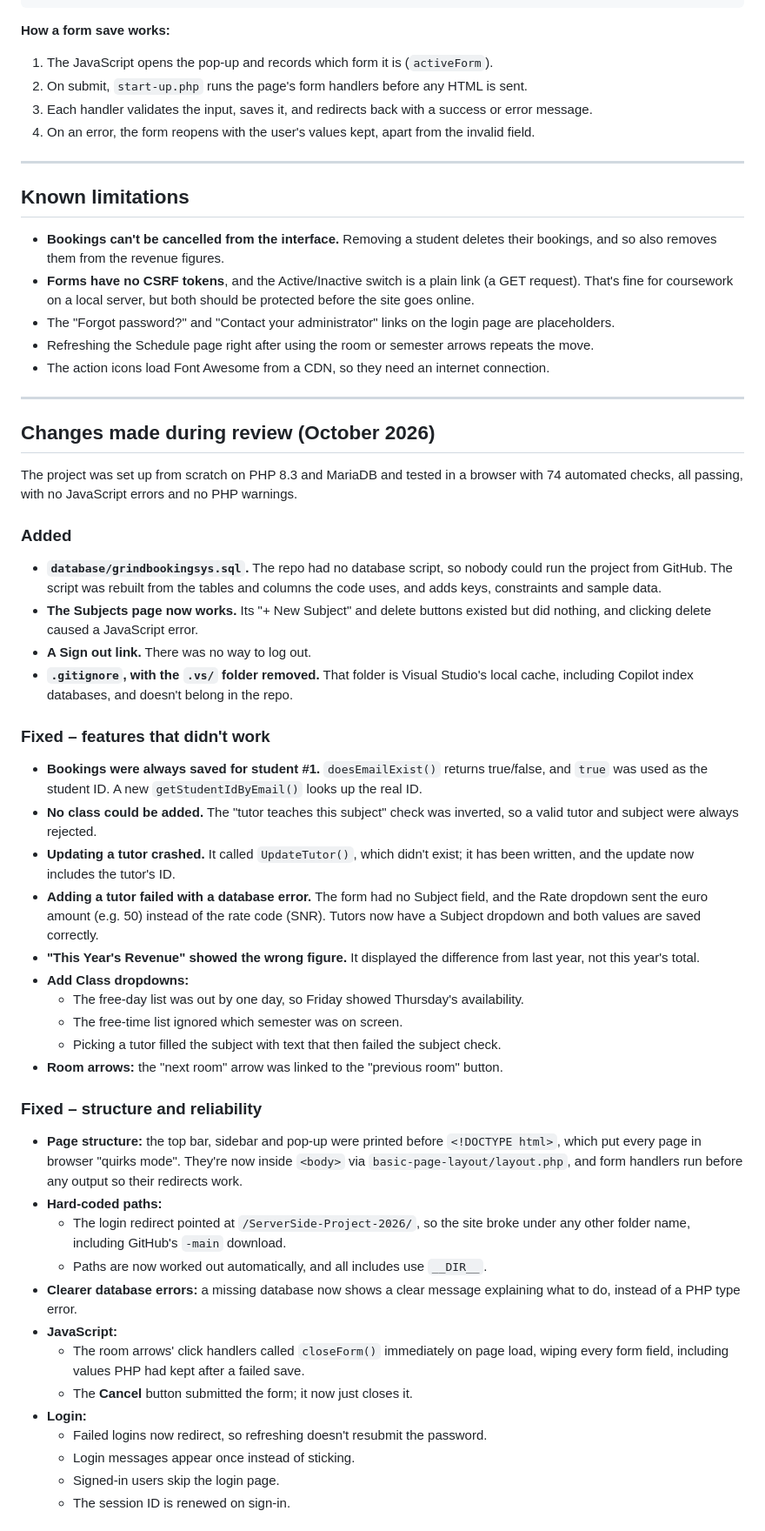
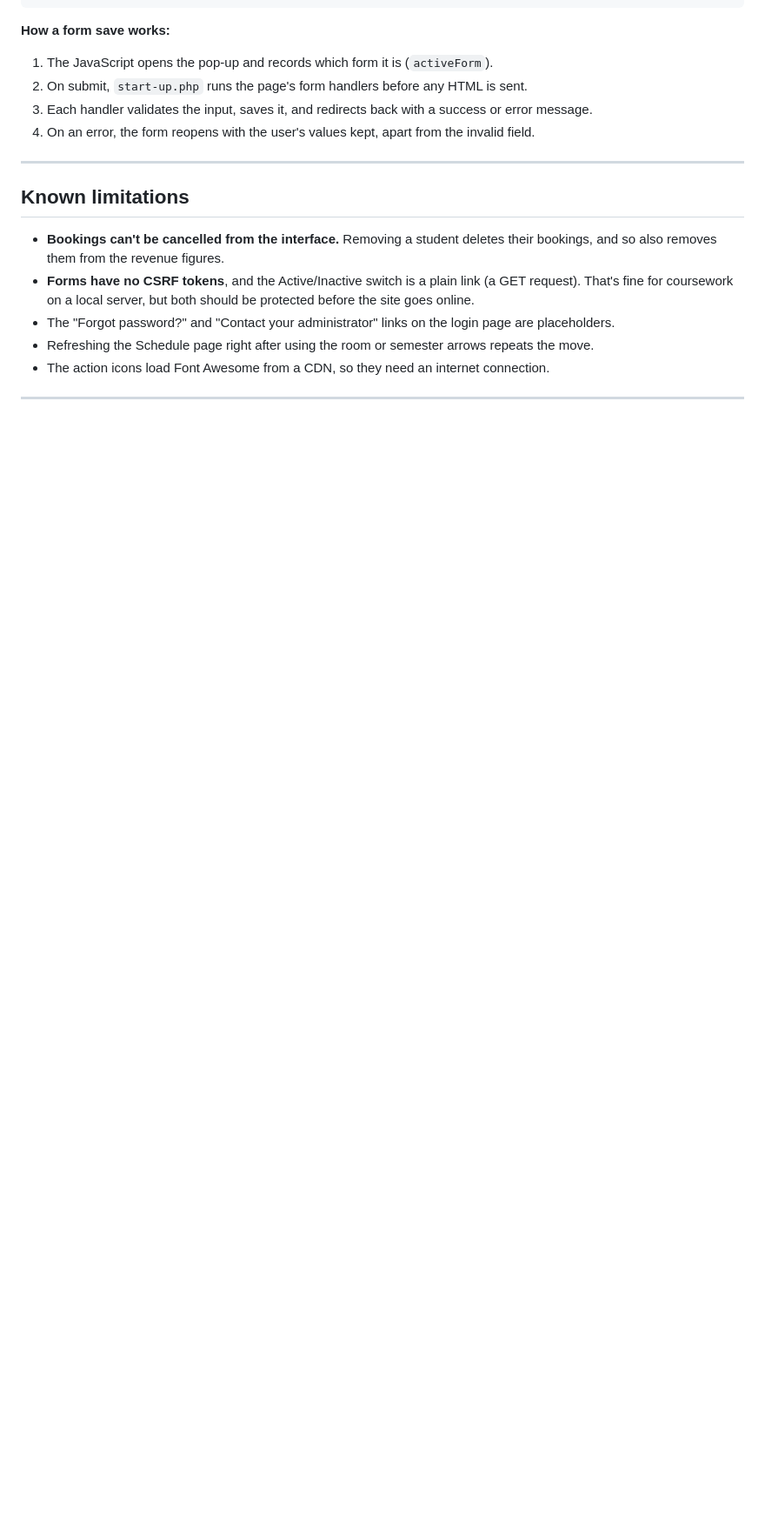
Before and after one commit to isabellelynch/ServerSide-Project-2026, a Markdown page: README.md, the part around one of its changes. Shown at 87% size. GitHub-like rendering; blank space fills up the shorter version.

Commit message:
Update README.md by removing review section
Removed outdated review section and fixed various issues related to functionality, structure, and data validation.

```diff
--- a/README.md
+++ b/README.md
@@ -154,41 +154,3 @@ Sample classes are dated from the day the script is imported, so the **Current**
 - The action icons load Font Awesome from a CDN, so they need an internet connection.
 
 ---
-
-## Changes made during review (October 2026)
-
-The project was set up from scratch on PHP 8.3 and MariaDB and tested in a browser with 74 automated checks, all passing, with no JavaScript errors and no PHP warnings.
-
-### Added
-- **`database/grindbookingsys.sql`.** The repo had no database script, so nobody could run the project from GitHub. The script was rebuilt from the tables and columns the code uses, and adds keys, constraints and sample data.
-- **The Subjects page now works.** Its "+ New Subject" and delete buttons existed but did nothing, and clicking delete caused a JavaScript error.
-- **A Sign out link.** There was no way to log out.
-- **`.gitignore`, with the `.vs/` folder removed.** That folder is Visual Studio's local cache, including Copilot index databases, and doesn't belong in the repo.
-
-### Fixed – features that didn't work
-- **Bookings were always saved for student #1.** `doesEmailExist()` returns true/false, and `true` was used as the student ID. A new `getStudentIdByEmail()` looks up the real ID.
-- **No class could be added.** The "tutor teaches this subject" check was inverted, so a valid tutor and subject were always rejected.
-- **Updating a tutor crashed.** It called `UpdateTutor()`, which didn't exist; it has been written, and the update now includes the tutor's ID.
-- **Adding a tutor failed with a database error.** The form had no Subject field, and the Rate dropdown sent the euro amount (e.g. 50) instead of the rate code (SNR). Tutors now have a Subject dropdown and both values are saved correctly.
-- **"This Year's Revenue" showed the wrong figure.** It displayed the difference from last year, not this year's total.
-- **Add Class dropdowns:**
-  - The free-day list was out by one day, so Friday showed Thursday's availability.
-  - The free-time list ignored which semester was on screen.
-  - Picking a tutor filled the subject with text that then failed the subject check.
-- **Room arrows:** the "next room" arrow was linked to the "previous room" button.
-
-### Fixed – structure and reliability
-- **Page structure:** the top bar, sidebar and pop-up were printed before `<!DOCTYPE html>`, which put every page in browser "quirks mode". They're now inside `<body>` via `basic-page-layout/layout.php`, and form handlers run before any output so their redirects work.
-- **Hard-coded paths:**
-  - The login redirect pointed at `/ServerSide-Project-2026/`, so the site broke under any other folder name, including GitHub's `-main` download.
-  - Paths are now worked out automatically, and all includes use `__DIR__`.
-- **Clearer database errors:** a missing database now shows a clear message explaining what to do, instead of a PHP type error.
-- **JavaScript:**
-  - The room arrows' click handlers called `closeForm()` immediately on page load, wiping every form field, including values PHP had kept after a failed save.
-  - The **Cancel** button submitted the form; it now just closes it.
-- **Login:**
-  - Failed logins now redirect, so refreshing doesn't resubmit the password.
-  - Login messages appear once instead of sticking.
-  - Signed-in users skip the login page.
-  - The session ID is renewed on sign-in.
-
```
Also changed, not shown: other parts of README.md (+0 -13 lines).
